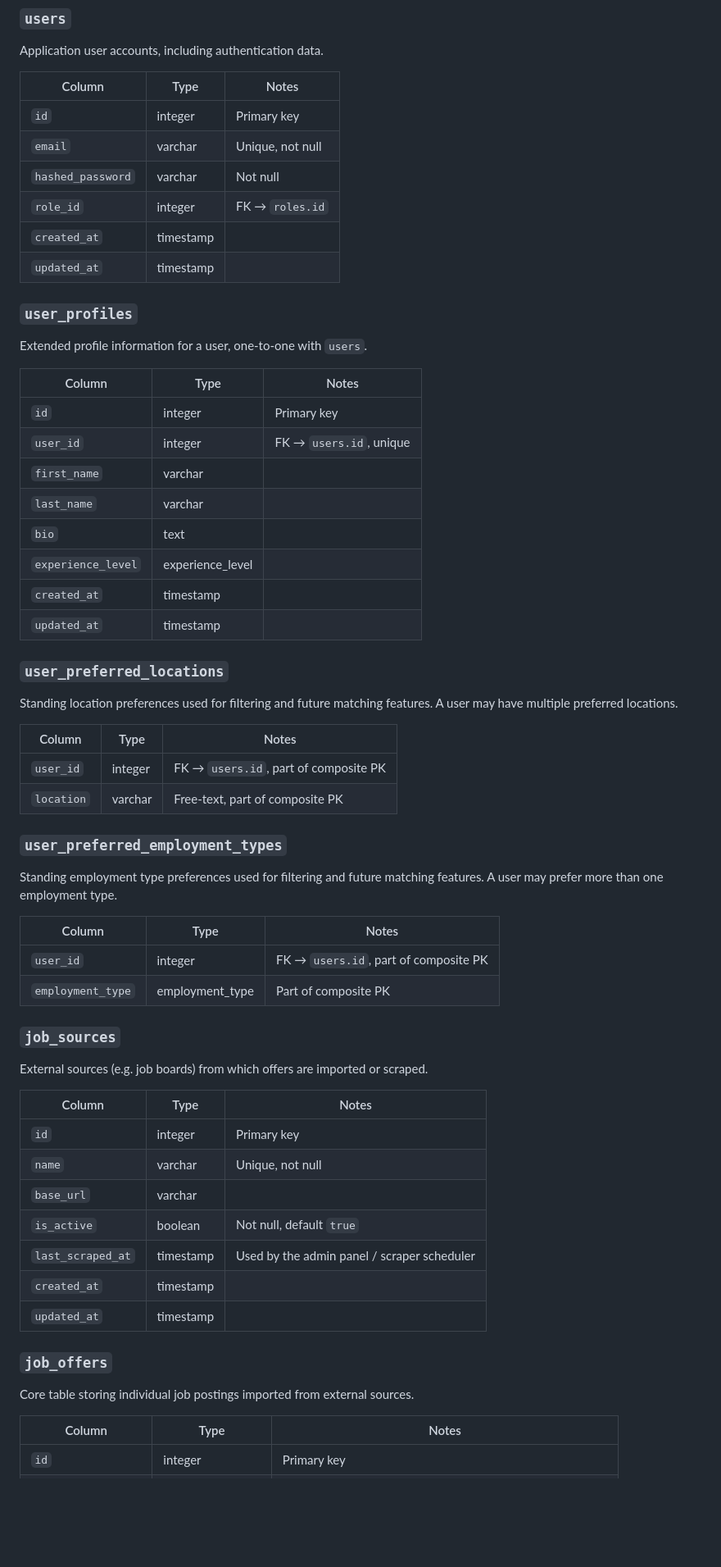
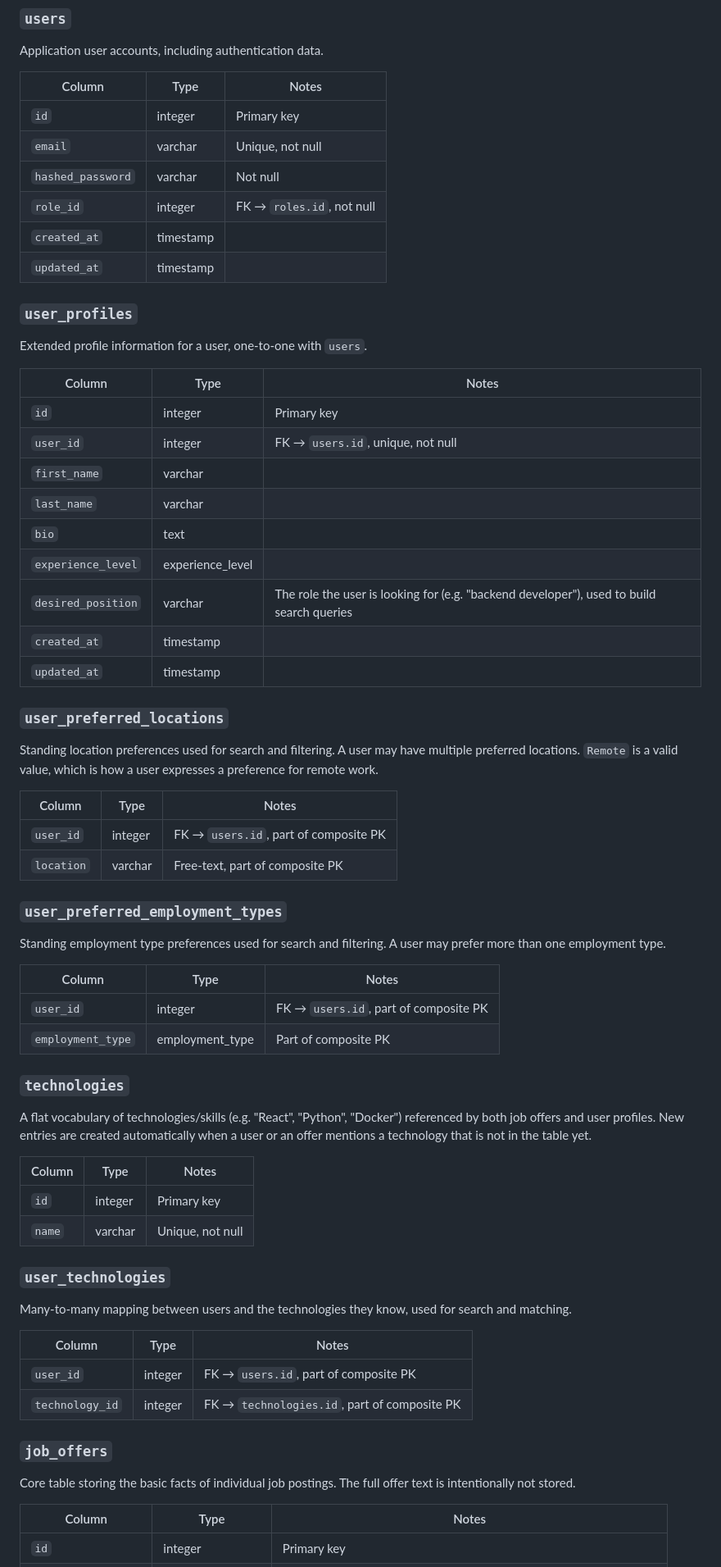
Before and after one commit to yevsky/job-radar, a Markdown page: docs/database.md, the part around one of its changes. Shown at 82% size. Drawn GitHub-style; blank space fills up the shorter version.

```diff
--- a/docs/database.md
+++ b/docs/database.md
@@ -69,7 +79,7 @@ Application user accounts, including authentication data.
 | `id` | integer | Primary key |
 | `email` | varchar | Unique, not null |
 | `hashed_password` | varchar | Not null |
-| `role_id` | integer | FK → `roles.id` |
+| `role_id` | integer | FK → `roles.id`, not null |
 | `created_at` | timestamp | |
 | `updated_at` | timestamp | |
 
@@ -79,16 +89,17 @@ Extended profile information for a user, one-to-one with `users`.
 | Column | Type | Notes |
 |---|---|---|
 | `id` | integer | Primary key |
-| `user_id` | integer | FK → `users.id`, unique |
+| `user_id` | integer | FK → `users.id`, unique, not null |
 | `first_name` | varchar | |
 | `last_name` | varchar | |
 | `bio` | text | |
 | `experience_level` | experience_level | |
+| `desired_position` | varchar | The role the user is looking for (e.g. "backend developer"), used to build search queries |
 | `created_at` | timestamp | |
 | `updated_at` | timestamp | |
 
 ### `user_preferred_locations`
-Standing location preferences used for filtering and future matching features. A user may have multiple preferred locations.
+Standing location preferences used for search and filtering. A user may have multiple preferred locations. `Remote` is a valid value, which is how a user expresses a preference for remote work.
 
 | Column | Type | Notes |
 |---|---|---|
@@ -96,28 +107,31 @@ Standing location preferences used for filtering and future matching features. A
 | `location` | varchar | Free-text, part of composite PK |
 
 ### `user_preferred_employment_types`
-Standing employment type preferences used for filtering and future matching features. A user may prefer more than one employment type.
+Standing employment type preferences used for search and filtering. A user may prefer more than one employment type.
 
 | Column | Type | Notes |
 |---|---|---|
 | `user_id` | integer | FK → `users.id`, part of composite PK |
 | `employment_type` | employment_type | Part of composite PK |
 
-### `job_sources`
-External sources (e.g. job boards) from which offers are imported or scraped.
+### `technologies`
+A flat vocabulary of technologies/skills (e.g. "React", "Python", "Docker") referenced by both job offers and user profiles. New entries are created automatically when a user or an offer mentions a technology that is not in the table yet.
 
 | Column | Type | Notes |
 |---|---|---|
 | `id` | integer | Primary key |
 | `name` | varchar | Unique, not null |
-| `base_url` | varchar | |
-| `is_active` | boolean | Not null, default `true` |
-| `last_scraped_at` | timestamp | Used by the admin panel / scraper scheduler |
-| `created_at` | timestamp | |
-| `updated_at` | timestamp | |
+
+### `user_technologies`
+Many-to-many mapping between users and the technologies they know, used for search and matching.
+
+| Column | Type | Notes |
+|---|---|---|
+| `user_id` | integer | FK → `users.id`, part of composite PK |
+| `technology_id` | integer | FK → `technologies.id`, part of composite PK |
 
 ### `job_offers`
-Core table storing individual job postings imported from external sources.
+Core table storing the basic facts of individual job postings. The full offer text is intentionally not stored.
 
 | Column | Type | Notes |
 |---|---|---|
```
Also changed, not shown: other parts of docs/database.md (+40 -42 lines), docs/img/db-schema.png.
